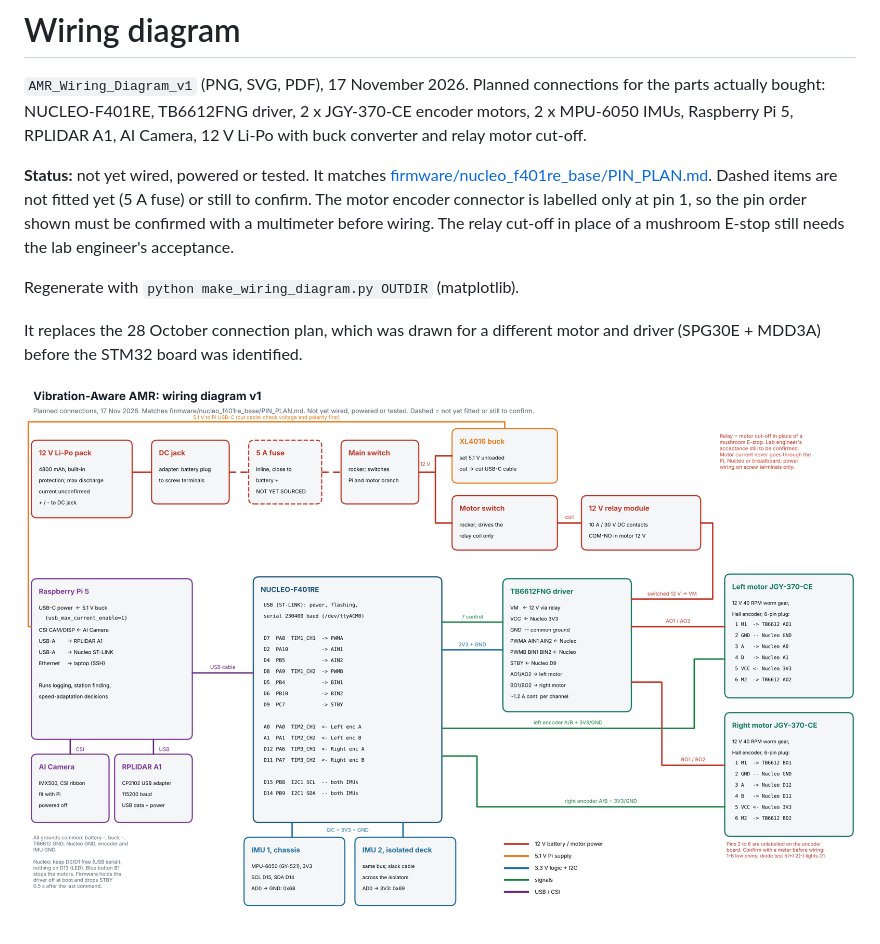
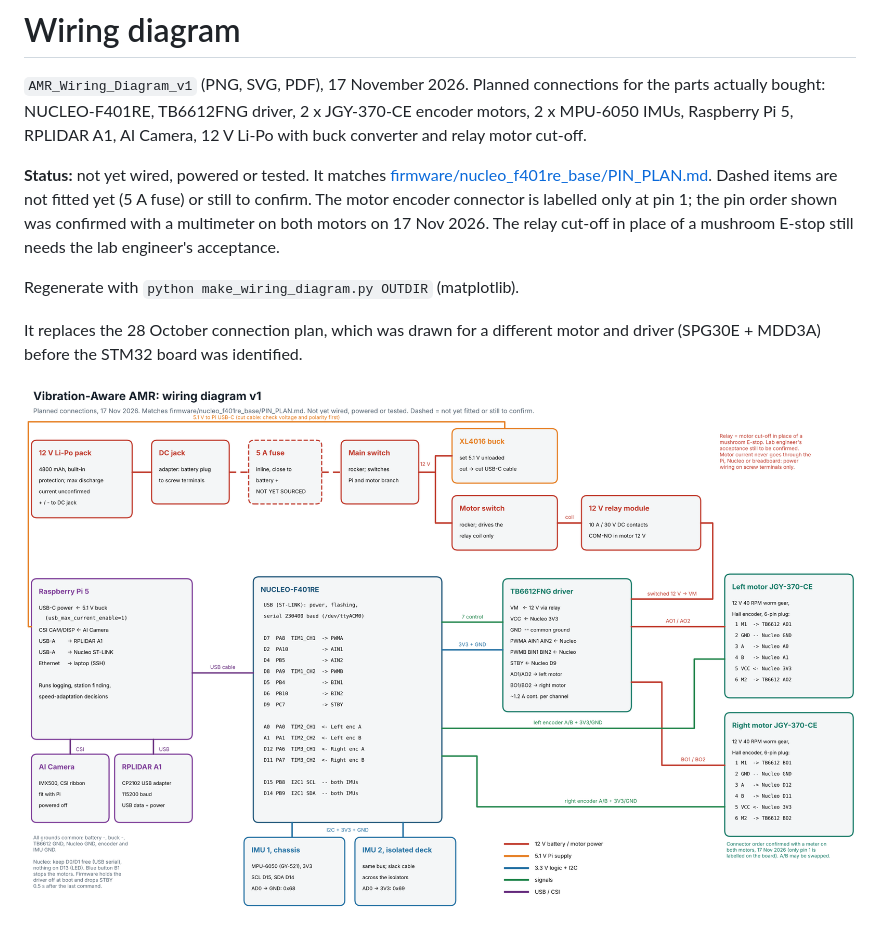
Before and after one commit to nabhonil-sarkar/vibration-aware-amr, a Markdown page: docs/wiring/README.md, the part around the change. Drawn GitHub-style; pictures changed too: docs/wiring/AMR_Wiring_Diagram_v1.png.

```diff
--- a/docs/wiring/README.md
+++ b/docs/wiring/README.md
@@ -2,7 +2,7 @@
 
 `AMR_Wiring_Diagram_v1` (PNG, SVG, PDF), 17 November 2026. Planned connections for the parts actually bought: NUCLEO-F401RE, TB6612FNG driver, 2 x JGY-370-CE encoder motors, 2 x MPU-6050 IMUs, Raspberry Pi 5, RPLIDAR A1, AI Camera, 12 V Li-Po with buck converter and relay motor cut-off.
 
-**Status:** not yet wired, powered or tested. It matches [firmware/nucleo_f401re_base/PIN_PLAN.md](../../firmware/nucleo_f401re_base/PIN_PLAN.md). Dashed items are not fitted yet (5 A fuse) or still to confirm. The motor encoder connector is labelled only at pin 1, so the pin order shown must be confirmed with a multimeter before wiring. The relay cut-off in place of a mushroom E-stop still needs the lab engineer's acceptance.
+**Status:** not yet wired, powered or tested. It matches [firmware/nucleo_f401re_base/PIN_PLAN.md](../../firmware/nucleo_f401re_base/PIN_PLAN.md). Dashed items are not fitted yet (5 A fuse) or still to confirm. The motor encoder connector is labelled only at pin 1; the pin order shown was confirmed with a multimeter on both motors on 17 Nov 2026. The relay cut-off in place of a mushroom E-stop still needs the lab engineer's acceptance.
 
 Regenerate with `python make_wiring_diagram.py OUTDIR` (matplotlib).
 
```
Also changed, not shown: firmware/README.md (+1 -1 lines), firmware/nucleo_f401re_base/PIN_PLAN.md (+13 -4 lines), 5 other files.
